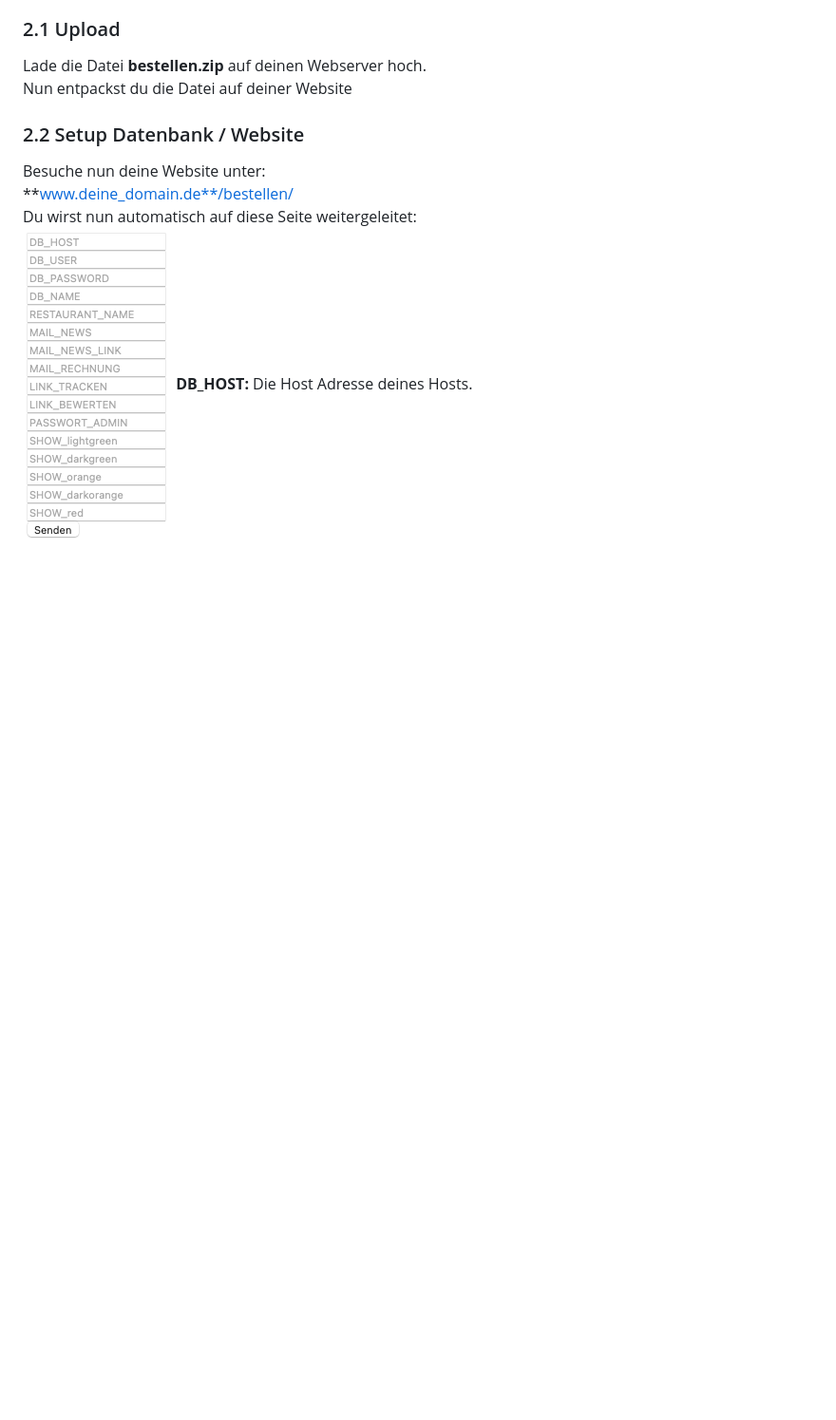
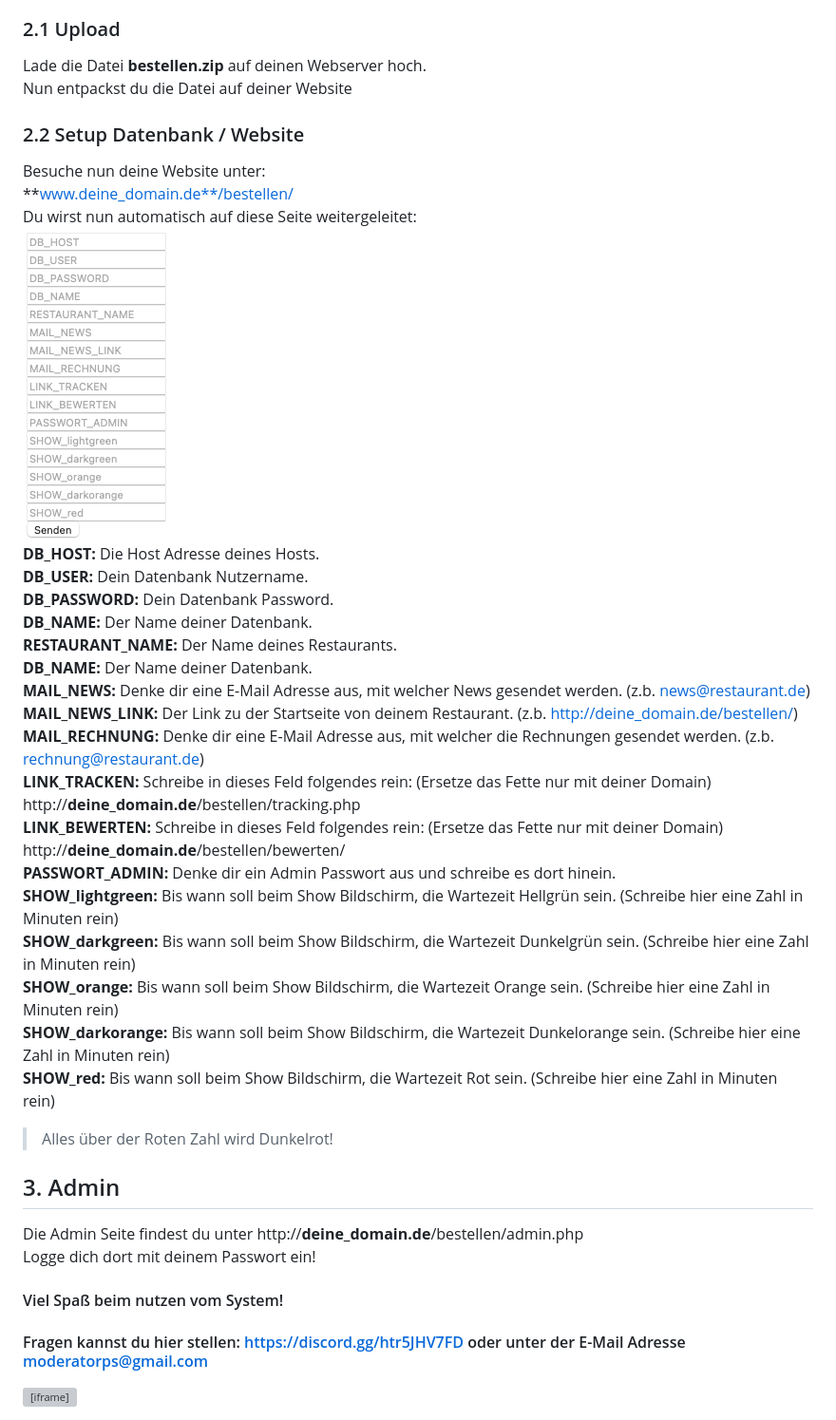
Before and after one commit to ModeratorPS/bestellsystem, a Markdown page: README.md, the part around the change. Shown at 95% size. Rendered like a GitHub page; blank space fills up the shorter version; grey boxes are pictures that could not be loaded.

```diff
--- a/README.md
+++ b/README.md
@@ -94,5 +94,28 @@ Nun entpackst du die Datei auf deiner Website
 Besuche nun deine Website unter:<br>
 **www.deine_domain.de**/bestellen/<br>
 Du wirst nun automatisch auf diese Seite weitergeleitet:<br>
-![alt text](setup_1.png)
-**DB_HOST:** Die Host Adresse deines Hosts.
+![alt text](setup_1.png)<br>
+**DB_HOST:** Die Host Adresse deines Hosts.<br>
+**DB_USER:** Dein Datenbank Nutzername.<br>
+**DB_PASSWORD:** Dein Datenbank Password.<br>
+**DB_NAME:** Der Name deiner Datenbank.<br>
+**RESTAURANT_NAME:** Der Name deines Restaurants.<br>
+**DB_NAME:** Der Name deiner Datenbank.<br>
+**MAIL_NEWS:** Denke dir eine E-Mail Adresse aus, mit welcher News gesendet werden. (z.b. news@restaurant.de)<br>
+**MAIL_NEWS_LINK:** Der Link zu der Startseite von deinem Restaurant. (z.b. http://deine_domain.de/bestellen/)<br>
+**MAIL_RECHNUNG:** Denke dir eine E-Mail Adresse aus, mit welcher die Rechnungen gesendet werden. (z.b. rechnung@restaurant.de)<br>
+**LINK_TRACKEN:** Schreibe in dieses Feld folgendes rein: (Ersetze das Fette nur mit deiner Domain) http://**deine_domain.de**/bestellen/tracking.php<br>
+**LINK_BEWERTEN:** Schreibe in dieses Feld folgendes rein: (Ersetze das Fette nur mit deiner Domain) http://**deine_domain.de**/bestellen/bewerten/<br>
+**PASSWORT_ADMIN:** Denke dir ein Admin Passwort aus und schreibe es dort hinein.<br>
+**SHOW_lightgreen:** Bis wann soll beim Show Bildschirm, die Wartezeit Hellgrün sein. (Schreibe hier eine Zahl in Minuten rein)<br>
+**SHOW_darkgreen:** Bis wann soll beim Show Bildschirm, die Wartezeit Dunkelgrün sein. (Schreibe hier eine Zahl in Minuten rein)<br>
+**SHOW_orange:** Bis wann soll beim Show Bildschirm, die Wartezeit Orange sein. (Schreibe hier eine Zahl in Minuten rein)<br>
+**SHOW_darkorange:** Bis wann soll beim Show Bildschirm, die Wartezeit Dunkelorange sein. (Schreibe hier eine Zahl in Minuten rein)<br>
+**SHOW_red:** Bis wann soll beim Show Bildschirm, die Wartezeit Rot sein. (Schreibe hier eine Zahl in Minuten rein)
+> Alles über der Roten Zahl wird Dunkelrot!
+## 3. Admin
+Die Admin Seite findest du unter http://**deine_domain.de**/bestellen/admin.php<br>
+Logge dich dort mit deinem Passwort ein!<br>
+#### Viel Spaß beim nutzen vom System!
+#### Fragen kannst du hier stellen: https://discord.gg/htr5JHV7FD oder unter der E-Mail Adresse moderatorps@gmail.com
+<iframe src="https://discord.com/widget?id=1007913745642692608&theme=dark" width="350" height="500" allowtransparency="true" frameborder="0" sandbox="allow-popups allow-popups-to-escape-sandbox allow-same-origin allow-scripts"></iframe>
```
